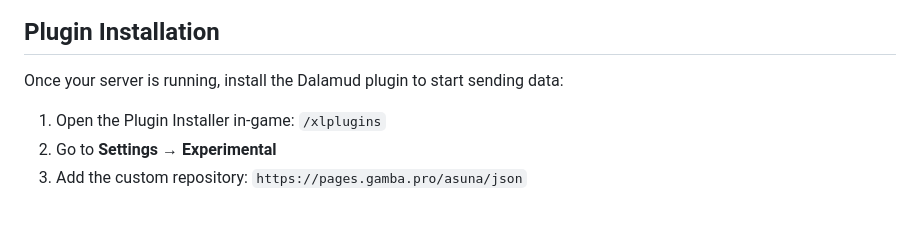
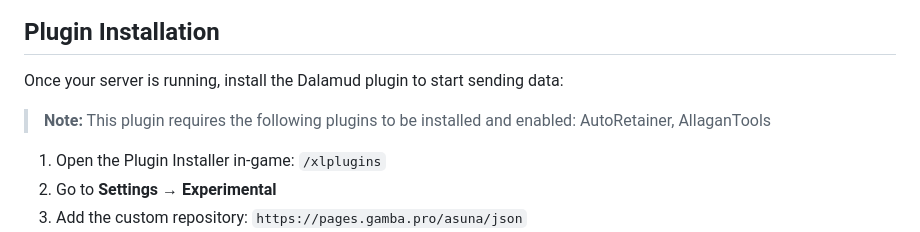
Before and after one commit to AsunaPahlo/armada-web, a Markdown page: README.md, the part around the change. GitHub-like rendering; blank space fills up the shorter version.

Commit message:
Update README with Dalamud plugin requirements
Added note about required plugins for Dalamud plugin installation.

```diff
--- a/README.md
+++ b/README.md
@@ -128,6 +128,7 @@ Don't want to self-host? We offer managed hosting so you can skip the server set
 ## Plugin Installation
 
 Once your server is running, install the Dalamud plugin to start sending data:
+> **Note:** This plugin requires the following plugins to be installed and enabled: AutoRetainer, AllaganTools
 
 1. Open the Plugin Installer in-game: `/xlplugins`
 2. Go to **Settings** → **Experimental**
```
